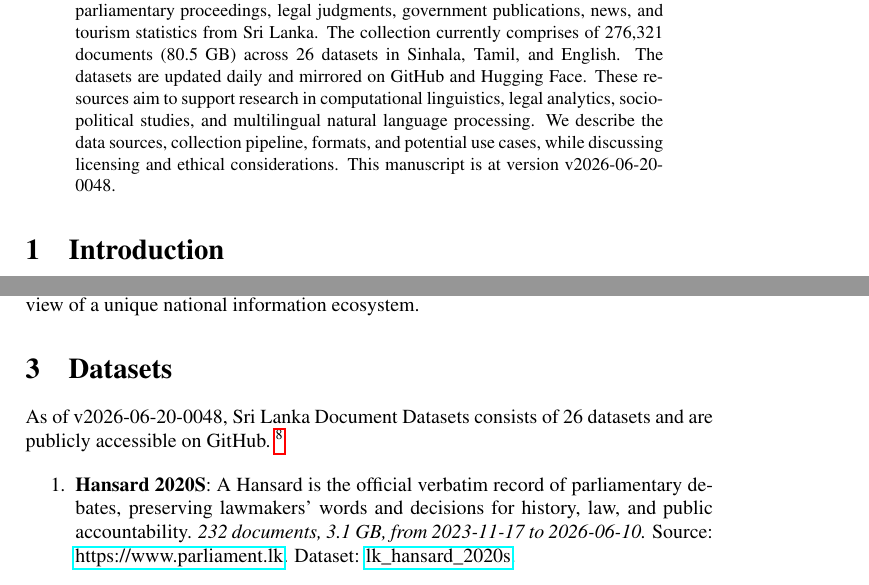
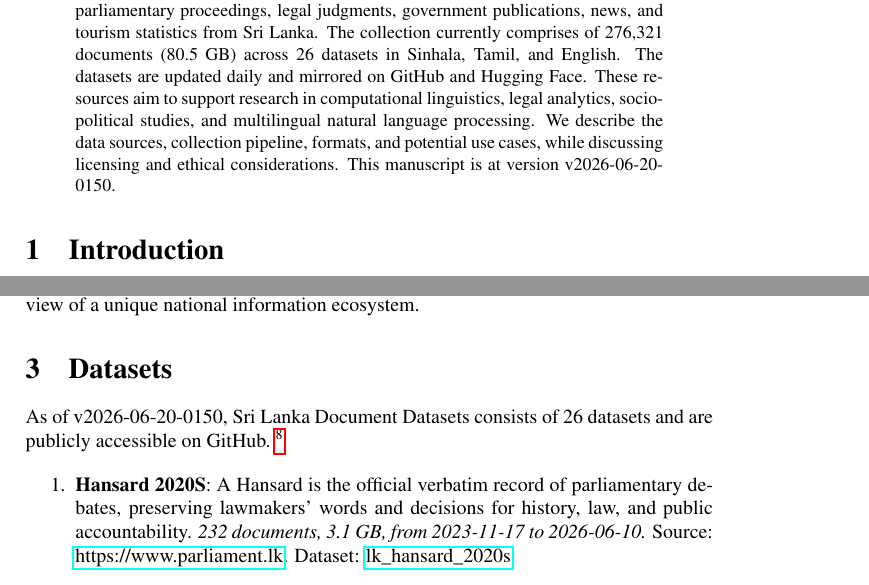
Before and after one commit to nuuuwan/lk_datasets, a LaTeX paper (latex/lk_datasets.tex): two parts of pages 1 and 2 of 7, joined at a grey line, cut so that both start at the same text. Compiled offline with pdfLaTeX; a LaTeX package or settings file that is missing is left out.

Commit message:
🤖 [build.yml] 2026-06-19-2020

```diff
--- a/latex/lk_datasets.tex
+++ b/latex/lk_datasets.tex
@@ -16,7 +16,7 @@
 \normalsize%
 \maketitle%
 \begin{abstract}%
-We present a collection of open, machine-readable document datasets covering parliamentary proceedings, legal judgments, government publications, news, and tourism statistics from Sri Lanka. The collection currently comprises of  276,321  documents (80.5 GB) across 26  datasets in Sinhala, Tamil, and English. The datasets are updated daily and mirrored on GitHub and Hugging Face. These resources aim to support research in computational linguistics, legal analytics, socio-political studies, and multilingual natural language processing. We describe the data sources, collection pipeline, formats, and potential use cases, while discussing licensing and ethical considerations. This manuscript is at version v2026-06-20-0048.%
+We present a collection of open, machine-readable document datasets covering parliamentary proceedings, legal judgments, government publications, news, and tourism statistics from Sri Lanka. The collection currently comprises of  276,321  documents (80.5 GB) across 26  datasets in Sinhala, Tamil, and English. The datasets are updated daily and mirrored on GitHub and Hugging Face. These resources aim to support research in computational linguistics, legal analytics, socio-political studies, and multilingual natural language processing. We describe the data sources, collection pipeline, formats, and potential use cases, while discussing licensing and ethical considerations. This manuscript is at version v2026-06-20-0150.%
 
 %
 \end{abstract}%
@@ -86,7 +86,7 @@ The Sri Lanka Document Datasets aim to fill this gap by aggregating diverse sour
 %
 \section{Datasets}%
 \label{sec:Datasets}%
-As of v2026-06-20-0048, Sri Lanka Document Datasets
+As of v2026-06-20-0150, Sri Lanka Document Datasets
   consists of 26 datasets
  and are publicly accessible on GitHub.%
 ~%
```
Also changed, not shown: README.md, latex/lk_datasets.pdf.
